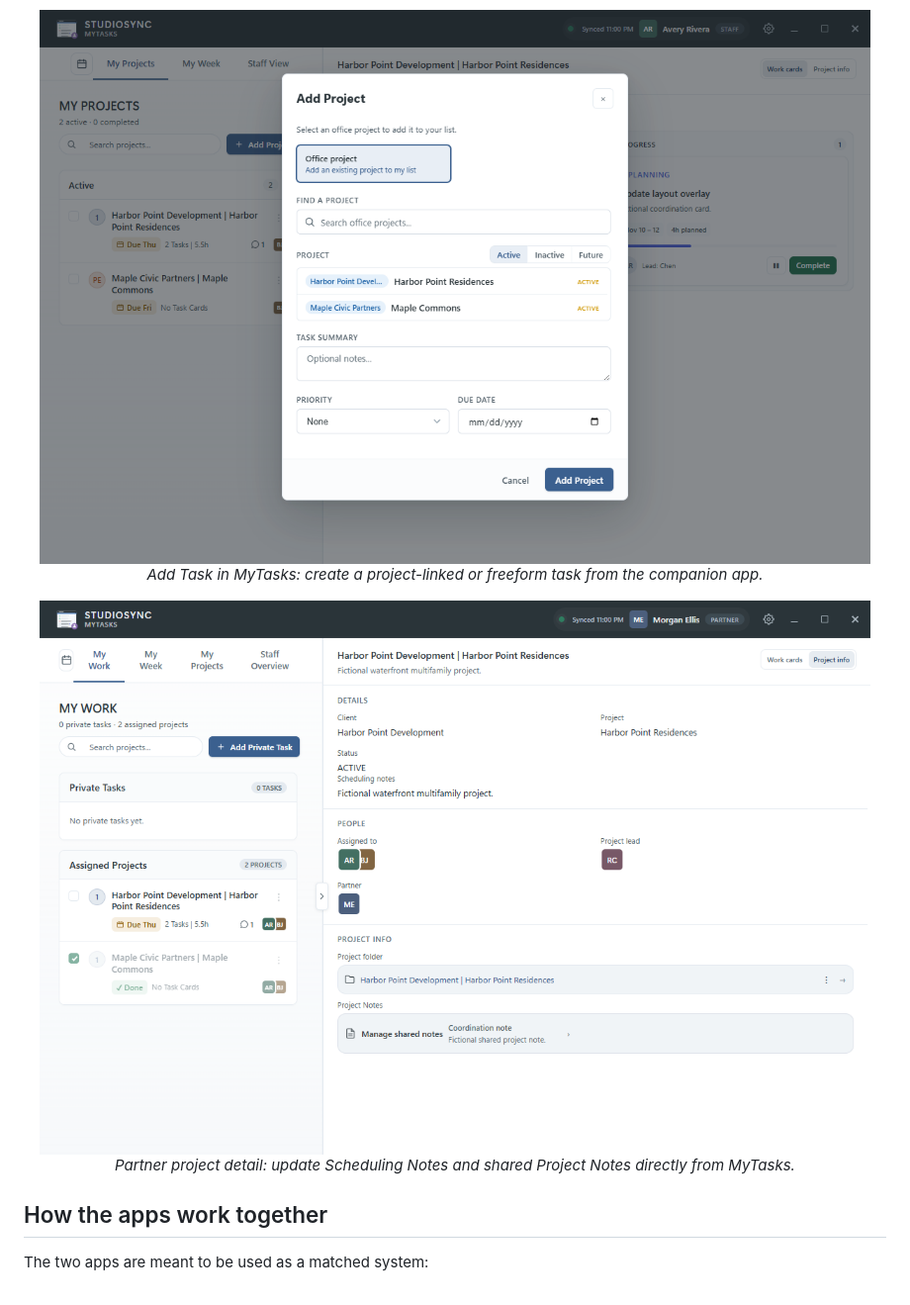
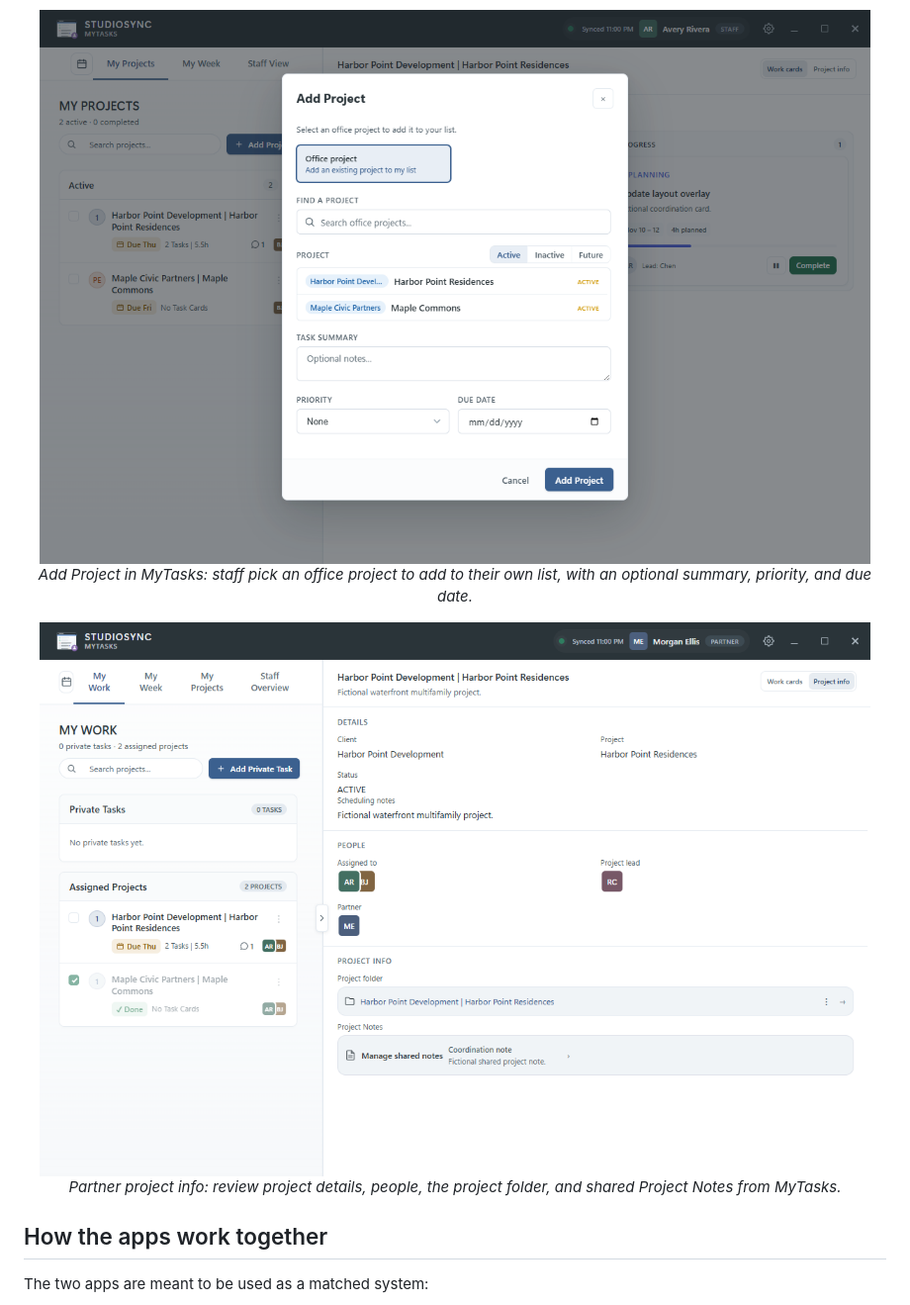
Before and after one commit to nchiappetta83/studiosync, a Markdown page: README.md, the part around one of its changes. Shown at 99% size. GitHub-like rendering.

```diff
--- a/README.md
+++ b/README.md
@@ -104,13 +106,13 @@ Core capabilities:
 </p>
 
 <p align="center">
-  <img src="docs/images/flows-mytasks-add-task.png" alt="Add Task dialog in StudioSync MyTasks showing project-linked task creation with fictional demo data." width="920"><br>
-  <em>Add Task in MyTasks: create a project-linked or freeform task from the companion app.</em>
+  <img src="docs/images/flows-mytasks-add-task.png" alt="Add Project dialog in StudioSync MyTasks for choosing an office project to add to your own list, with optional notes, priority, and due date, using fictional demo data." width="920"><br>
+  <em>Add Project in MyTasks: staff pick an office project to add to their own list, with an optional summary, priority, and due date.</em>
 </p>
 
 <p align="center">
-  <img src="docs/images/flows-mytasks-project-detail.png" alt="My Projects detail view in StudioSync MyTasks showing scheduling notes and project notes with fictional demo data." width="920"><br>
-  <em>Partner project detail: update Scheduling Notes and shared Project Notes directly from MyTasks.</em>
+  <img src="docs/images/flows-mytasks-project-detail.png" alt="Project info view in StudioSync MyTasks for a partner, showing project details, assigned people, project folder, and shared project notes, with fictional demo data." width="920"><br>
+  <em>Partner project info: review project details, people, the project folder, and shared Project Notes from MyTasks.</em>
 </p>
 
 ## How the apps work together
```
Also changed, not shown: other parts of README.md (+18 -16 lines), docs/images/flows-dashboard-add-project.png, docs/images/flows-dashboard-manage-staff.png, docs/images/studiosync-dashboard-main.png.
